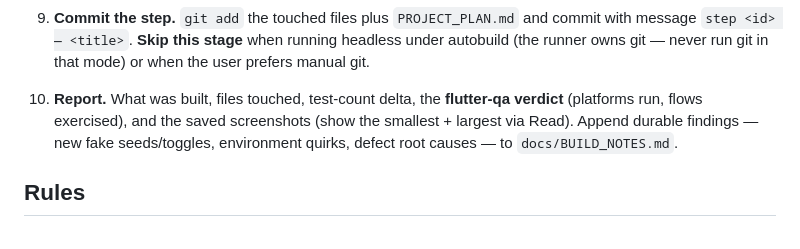
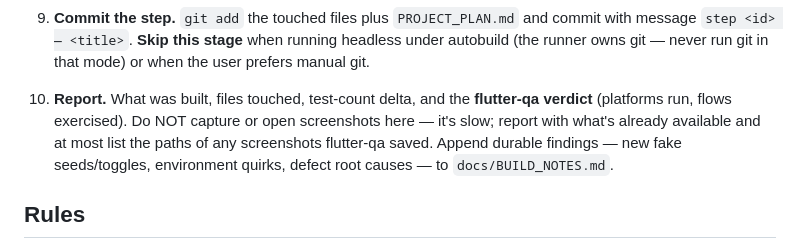
Before and after one commit to grkmaltunbs/flutter-app-bundle, a Markdown page: .claude/commands/step.md, the part around the change. Rendered like a GitHub page.

Commit message:
/step: no screenshots in the report stage
Capturing/opening screenshots in step 10 takes too long. The report now
uses what is already available — at most listing paths of screenshots
flutter-qa saved during the gate — without taking or displaying any.

Co-Authored-By: Claude Fable 5 <noreply@anthropic.com>

```diff
--- a/.claude/commands/step.md
+++ b/.claude/commands/step.md
@@ -61,11 +61,12 @@ own and dependent ones) exercised and zero runtime errors or overflow.
    headless under autobuild (the runner owns git — never run git in that mode)
    or when the user prefers manual git.
 
-10. **Report.** What was built, files touched, test-count delta, the **flutter-qa
-    verdict** (platforms run, flows exercised), and the saved screenshots (show
-    the smallest + largest via Read). Append durable findings — new fake
-    seeds/toggles, environment quirks, defect root causes — to
-    `docs/BUILD_NOTES.md`.
+10. **Report.** What was built, files touched, test-count delta, and the
+    **flutter-qa verdict** (platforms run, flows exercised). Do NOT capture or
+    open screenshots here — it's slow; report with what's already available
+    and at most list the paths of any screenshots flutter-qa saved. Append
+    durable findings — new fake seeds/toggles, environment quirks, defect root
+    causes — to `docs/BUILD_NOTES.md`.
 
 ## Rules
 - Do NOT skip ahead to other steps.
```
